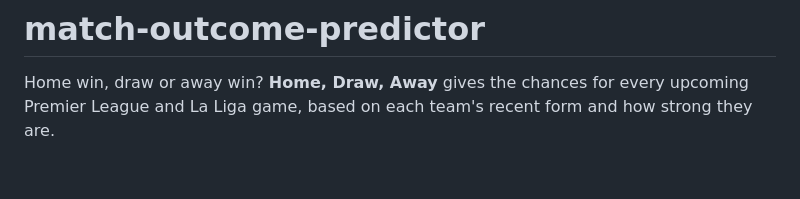
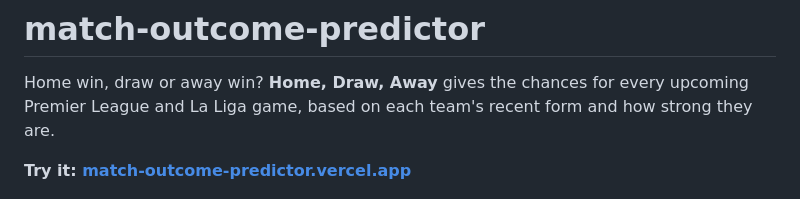
Before and after one commit to mrayyan6/match-outcome-predictor, a Markdown page: README.md, the part around the change. Drawn GitHub-style; blank space fills up the shorter version.

Commit message:
Link the live site at the top of the README

```diff
--- a/README.md
+++ b/README.md
@@ -1,6 +1,8 @@
 # match-outcome-predictor
 
 Home win, draw or away win? **Home, Draw, Away** gives the chances for every upcoming Premier League and La Liga game, based on each team's recent form and how strong they are.
+
+**Try it: [match-outcome-predictor.vercel.app](https://match-outcome-predictor.vercel.app)**
 
 ![Match centre, light theme](docs/screenshot-match.png)
 
```
